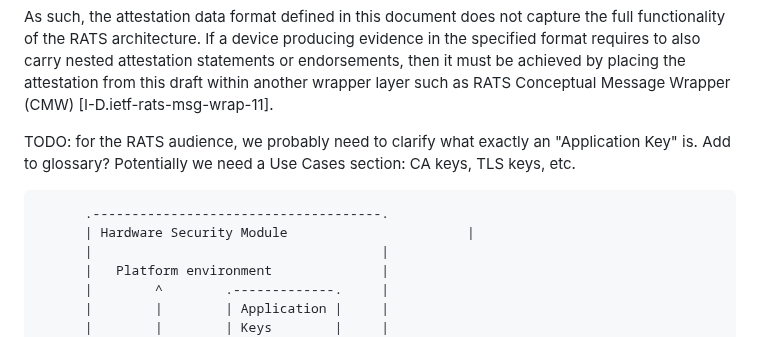
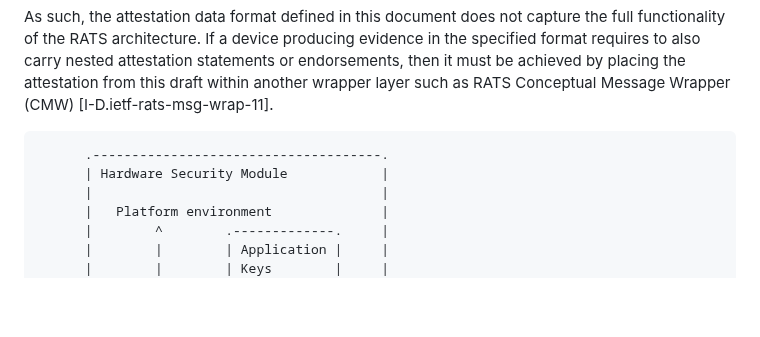
Before and after one commit to ietf-rats-wg/key-attestation, a Markdown page: draft-ounsworth-rats-key-attestation.md, the part around the change. Drawn GitHub-style; blank space fills up the shorter version.

Commit message:
Figure fix
.... the application key (which I called the Identity Key) is not mentioned in the RATS architecture since it relates to key attestation.

```diff
--- a/draft-ounsworth-rats-key-attestation.md
+++ b/draft-ounsworth-rats-key-attestation.md
@@ -292,11 +292,9 @@ statements or endorsements, then it must
 be achieved by placing the attestation from this draft within another wrapper
 layer such as RATS Conceptual Message Wrapper (CMW) [I-D.ietf-rats-msg-wrap-11].
 
-TODO: for the RATS audience, we probably need to clarify what exactly an "Application Key" is. Add to glossary? Potentially we need a Use Cases section: CA keys, TLS keys, etc.
-
 ~~~aasvg
       .-------------------------------------.
-      | Hardware Security Module                       |
+      | Hardware Security Module            |
       |                                     |
       |   Platform environment              |
       |        ^        .-------------.     |
```
